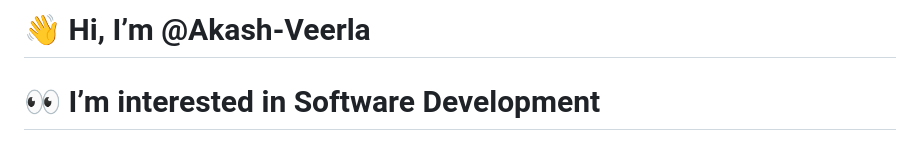
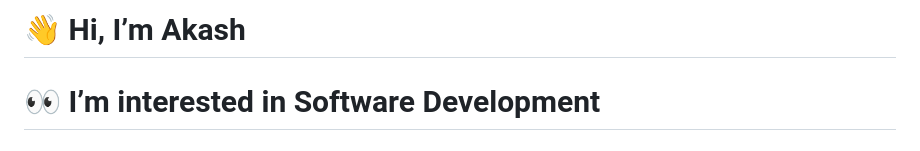
Before and after one commit to Akash-Veerla/Akash-Veerla, a Markdown page: README.md, the part around the change. GitHub-like rendering.

```diff
--- a/README.md
+++ b/README.md
@@ -1,4 +1,4 @@
-# 👋 Hi, I’m @Akash-Veerla <br>
+# 👋 Hi, I’m Akash <br>
 # 👀 I’m interested in Software Development <br>
 # 🌱 I’m currently learning Full Stack Development <hr>
 
```
